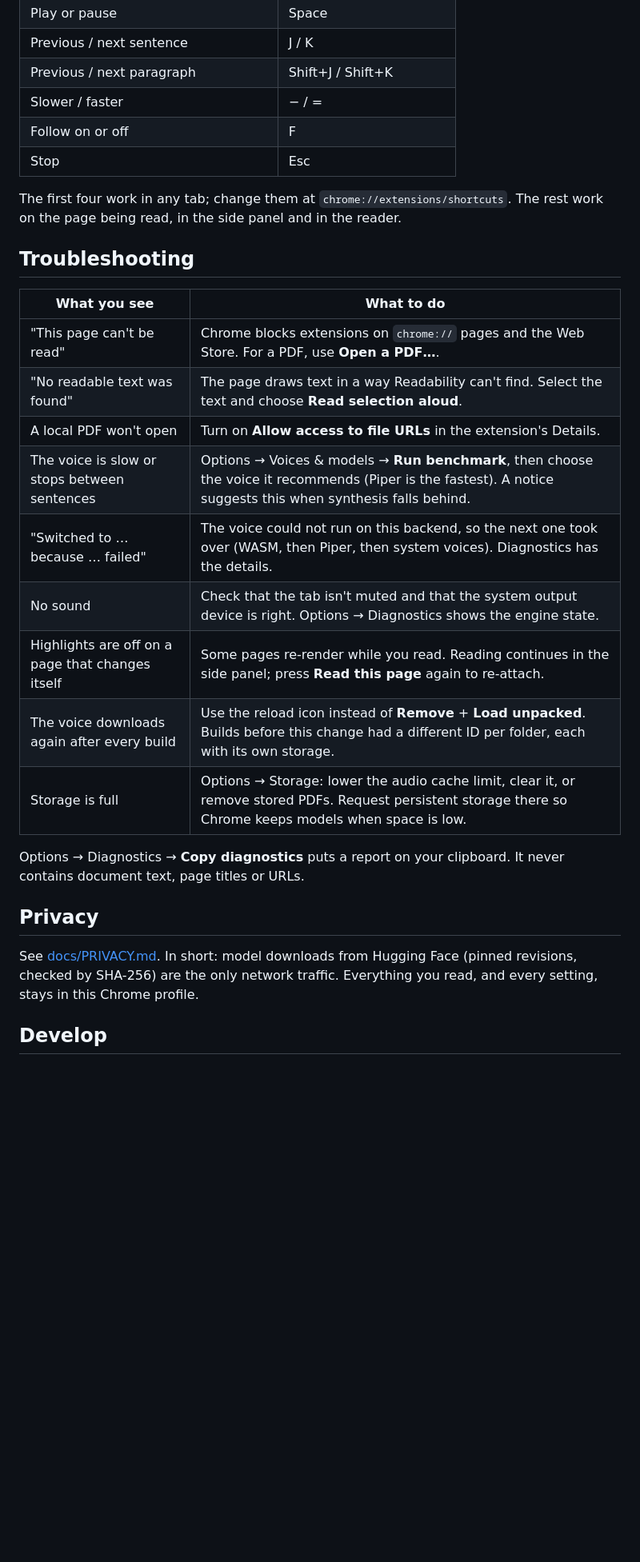
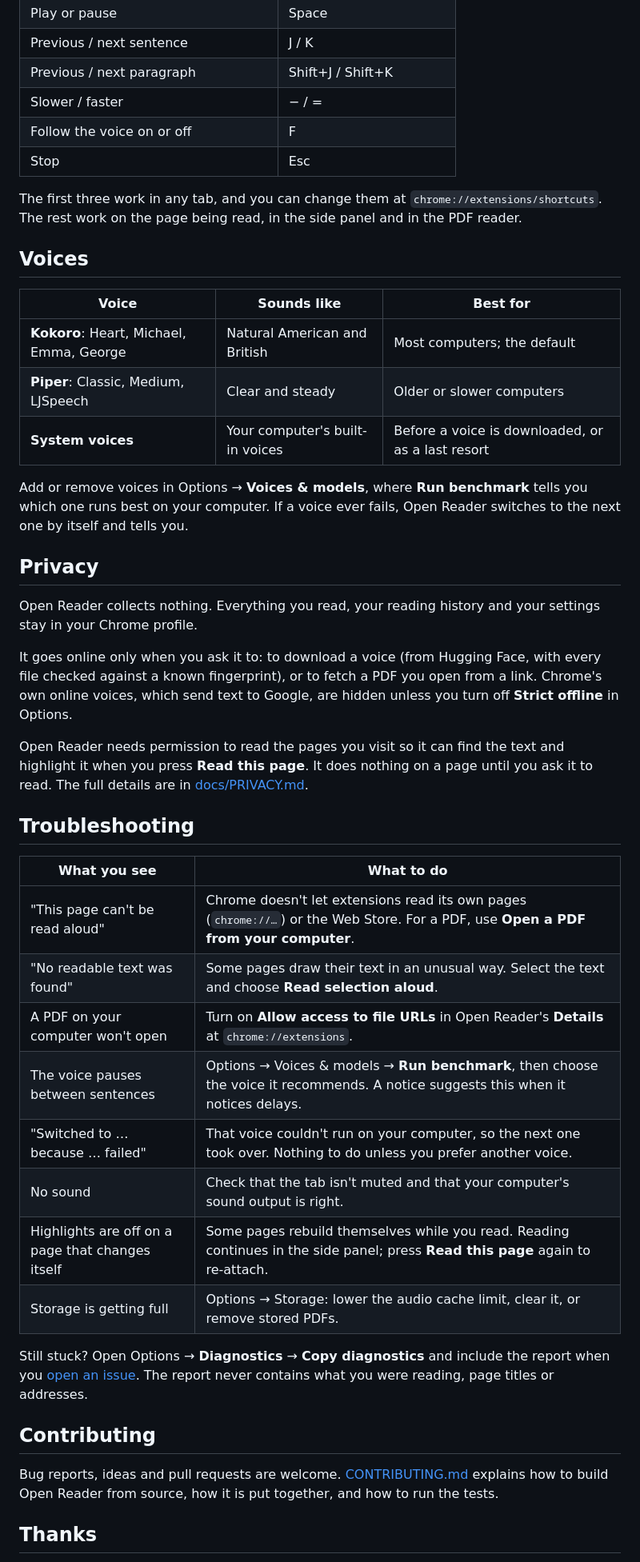
Before and after one commit to developeruche/open-reader, a Markdown page: README.md, the part around one of its changes. Shown at 80% size. Drawn GitHub-style; blank space fills up the shorter version.

```diff
--- a/README.md
+++ b/README.md
@@ -77,34 +108,58 @@ leaves your computer.
 | Previous / next sentence            | J / K                     |
 | Previous / next paragraph           | Shift+J / Shift+K         |
 | Slower / faster                     | − / =                     |
-| Follow on or off                    | F                         |
+| Follow the voice on or off          | F                         |
 | Stop                                | Esc                       |
 
-The first four work in any tab; change them at `chrome://extensions/shortcuts`. The rest work on
-the page being read, in the side panel and in the reader.
+The first three work in any tab, and you can change them at `chrome://extensions/shortcuts`. The
+rest work on the page being read, in the side panel and in the PDF reader.
+
+## Voices
+
+| Voice                                    | Sounds like                     | Best for                                          |
+| ---------------------------------------- | ------------------------------- | ------------------------------------------------- |
+| **Kokoro**: Heart, Michael, Emma, George | Natural American and British    | Most computers; the default                       |
+| **Piper**: Classic, Medium, LJSpeech     | Clear and steady                | Older or slower computers                         |
+| **System voices**                        | Your computer's built-in voices | Before a voice is downloaded, or as a last resort |
+
+Add or remove voices in Options → **Voices & models**, where **Run benchmark** tells you which one
+runs best on your computer. If a voice ever fails, Open Reader switches to the next one by itself
+and tells you.
+
+## Privacy
+
+Open Reader collects nothing. Everything you read, your reading history and your settings stay
+in your Chrome profile.
+
+It goes online only when you ask it to: to download a voice (from Hugging Face, with every file
+checked against a known fingerprint), or to fetch a PDF you open from a link. Chrome's own online
+voices, which send text to Google, are hidden unless you turn off **Strict offline** in Options.
+
+Open Reader needs permission to read the pages you visit so it can find the text and highlight it
+when you press **Read this page**. It does nothing on a page until you ask it to read. The full
+details are in [docs/PRIVACY.md](docs/PRIVACY.md).
 
 ## Troubleshooting
 
-| What you see                                     | What to do                                                                                                                                                     |
-| ------------------------------------------------ | -------------------------------------------------------------------------------------------------------------------------------------------------------------- |
-| "This page can't be read"                        | Chrome blocks extensions on `chrome://` pages and the Web Store. For a PDF, use **Open a PDF…**.                                                               |
-| "No readable text was found"                     | The page draws text in a way Readability can't find. Select the text and choose **Read selection aloud**.                                                      |
-| A local PDF won't open                           | Turn on **Allow access to file URLs** in the extension's Details.                                                                                              |
-| The voice is slow or stops between sentences     | Options → Voices & models → **Run benchmark**, then choose the voice it recommends (Piper is the fastest). A notice suggests this when synthesis falls behind. |
-| "Switched to … because … failed"                 | The voice could not run on this backend, so the next one took over (WASM, then Piper, then system voices). Diagnostics has the details.                        |
-| No sound                                         | Check that the tab isn't muted and that the system output device is right. Options → Diagnostics shows the engine state.                                       |
-| Highlights are off on a page that changes itself | Some pages re-render while you read. Reading continues in the side panel; press **Read this page** again to re-attach.                                         |
-| The voice downloads again after every build      | Use the reload icon instead of **Remove** + **Load unpacked**. Builds before this change had a different ID per folder, each with its own storage.             |
-| Storage is full                                  | Options → Storage: lower the audio cache limit, clear it, or remove stored PDFs. Request persistent storage there so Chrome keeps models when space is low.    |
+| What you see                                     | What to do                                                                                                                          |
+| ------------------------------------------------ | ----------------------------------------------------------------------------------------------------------------------------------- |
+| "This page can't be read aloud"                  | Chrome doesn't let extensions read its own pages (`chrome://…`) or the Web Store. For a PDF, use **Open a PDF from your computer**. |
+| "No readable text was found"                     | Some pages draw their text in an unusual way. Select the text and choose **Read selection aloud**.                                  |
+| A PDF on your computer won't open                | Turn on **Allow access to file URLs** in Open Reader's **Details** at `chrome://extensions`.                                        |
+| The voice pauses between sentences               | Options → Voices & models → **Run benchmark**, then choose the voice it recommends. A notice suggests this when it notices delays.  |
+| "Switched to … because … failed"                 | That voice couldn't run on your computer, so the next one took over. Nothing to do unless you prefer another voice.                 |
+| No sound                                         | Check that the tab isn't muted and that your computer's sound output is right.                                                      |
+| Highlights are off on a page that changes itself | Some pages rebuild themselves while you read. Reading continues in the side panel; press **Read this page** again to re-attach.     |
+| Storage is getting full                          | Options → Storage: lower the audio cache limit, clear it, or remove stored PDFs.                                                    |
 
-Options → Diagnostics → **Copy diagnostics** puts a report on your clipboard. It never contains
-document text, page titles or URLs.
+Still stuck? Open Options → **Diagnostics** → **Copy diagnostics** and include the report when
+you [open an issue](../../issues). The report never contains what you were reading, page titles
+or addresses.
 
-## Privacy
+## Contributing
 
-See [docs/PRIVACY.md](docs/PRIVACY.md). In short: model downloads from Hugging Face (pinned
-revisions, checked by SHA-256) are the only network traffic. Everything you read, and every
-setting, stays in this Chrome profile.
+Bug reports, ideas and pull requests are welcome. [CONTRIBUTING.md](CONTRIBUTING.md) explains how
+to build Open Reader from source, how it is put together, and how to run the tests.
 
-## Develop
+## Thanks
 
```
Also changed, not shown: other parts of README.md (+88 -69 lines), CONTRIBUTING.md (added, +168 -0 lines), docs/images/web.png (added), 4 other files.
